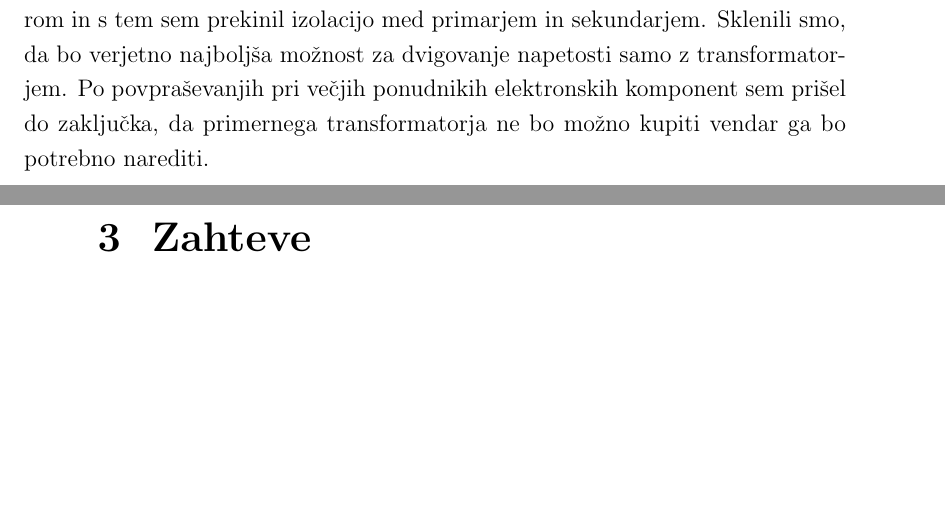
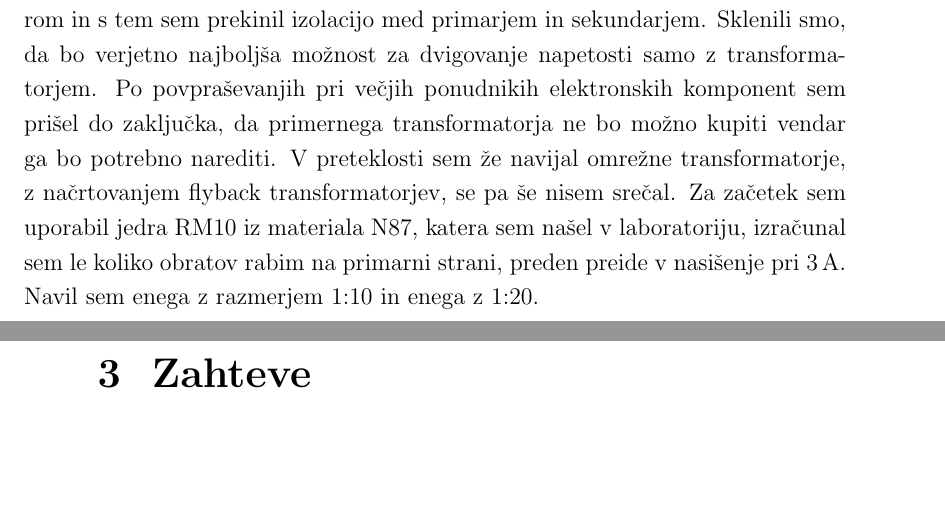
Before and after one commit to Cyclocyclone/ESDSimulator, a LaTeX thesis (ESDSimulator.tex): two parts of pages 24 and 25 of 42, joined at a grey line, cut so that both start at the same text, the shorter picture padded with empty space. Compiled offline with pdfLaTeX.

Commit message:
no message

```diff
--- a/ESDSimulator.tex
+++ b/ESDSimulator.tex
@@ -262,7 +262,7 @@ Princip delovanja simulatorja elektrostatične razelektritve je dokaj enostaven.
 	\end{itemize}
 
 	\subsection{Nastavljivi visokonapetostni napajalnik}
-	Začel sem z nastavljivim visokonapetostnim napajalnikom, saj sem pričakoval, da bo z njim največ dela in na koncu je tudi bilo tako. Z visokimi napetostmi nisem imel nobenih izkušenj, imel sem pa nekaj izkušenj z Cockcroft-Walton-ovim množilnikom napetosti. Hotel sem narediti stikalni napajalnik, kateri bi pretvarjal \SI{24}{\volt} v \SI{250}{\volt} za njim pa 60 stopenj množilnika. Regulaciji napetosti na transformatorju bi sledila tudi izhodna napetost množilnika. Po simulacijah, sem hitro ugotovil, da to ne bo delovalo po pričakovanjih, saj so kapacitivne izgube previsoke. Računi, simulacije koliko dodatnih stopenj blab albllablal. Našel sem pa članek, kjer so se soočali s podobnim problemom ~\cite{Using Parallel High Voltage Multipliers for 100kV Downhole Neutron Generator Power Supplies}, po simulacijah je rešitev izgledala obetavno. Zaradi navdušenja nad rezultati sem se lotil risanja sheme in tiskanega vezja v Altium Designerju. Na srečo smo mojo napako ugotovili, preden smo dali tiskano vezje v izdelavo. Za povratno zanko regulacije sem uporabil analogno-digitalni pretvornik s primerno dimenzinernem preduporom in s tem sem prekinil izolacijo med primarjem in sekundarjem. Sklenili smo, da bo verjetno najboljša možnost za dvigovanje napetosti samo z transformatorjem. Po povpraševanjih pri večjih ponudnikih elektronskih komponent sem prišel do zaključka, da primernega transformatorja ne bo možno kupiti vendar ga bo potrebno narediti.
+	Začel sem z nastavljivim visokonapetostnim napajalnikom, saj sem pričakoval, da bo z njim največ dela in na koncu je tudi bilo tako. Z visokimi napetostmi nisem imel nobenih izkušenj, imel sem pa nekaj izkušenj z Cockcroft-Walton-ovim množilnikom napetosti. Hotel sem narediti stikalni napajalnik, kateri bi pretvarjal \SI{24}{\volt} v \SI{250}{\volt} za njim pa 60 stopenj množilnika. Regulaciji napetosti na transformatorju bi sledila tudi izhodna napetost množilnika. Po simulacijah, sem hitro ugotovil, da to ne bo delovalo po pričakovanjih, saj so kapacitivne izgube previsoke. Računi, simulacije koliko dodatnih stopenj blab albllablal. Našel sem pa članek, kjer so se soočali s podobnim problemom ~\cite{Using Parallel High Voltage Multipliers for 100kV Downhole Neutron Generator Power Supplies}, po simulacijah je rešitev izgledala obetavno. Zaradi navdušenja nad rezultati sem se lotil risanja sheme in tiskanega vezja v Altium Designerju. Na srečo smo mojo napako ugotovili, preden smo dali tiskano vezje v izdelavo. Za povratno zanko regulacije sem uporabil analogno-digitalni pretvornik s primerno dimenzinernem preduporom in s tem sem prekinil izolacijo med primarjem in sekundarjem. Sklenili smo, da bo verjetno najboljša možnost za dvigovanje napetosti samo z transformatorjem. Po povpraševanjih pri večjih ponudnikih elektronskih komponent sem prišel do zaključka, da primernega transformatorja ne bo možno kupiti vendar ga bo potrebno narediti. V preteklosti sem že navijal omrežne transformatorje, z načrtovanjem flyback transformatorjev, se pa še nisem srečal. Za začetek sem uporabil jedra RM10 iz materiala N87, katera sem našel v laboratoriju, izračunal sem le koliko obratov rabim na primarni strani, preden preide v nasišenje pri \SI{3}{\ampere}. Navil sem enega z razmerjem 1:10 in enega z 1:20.
 
 
 \chapter{Zahteve} \label{Zahteve}
```
